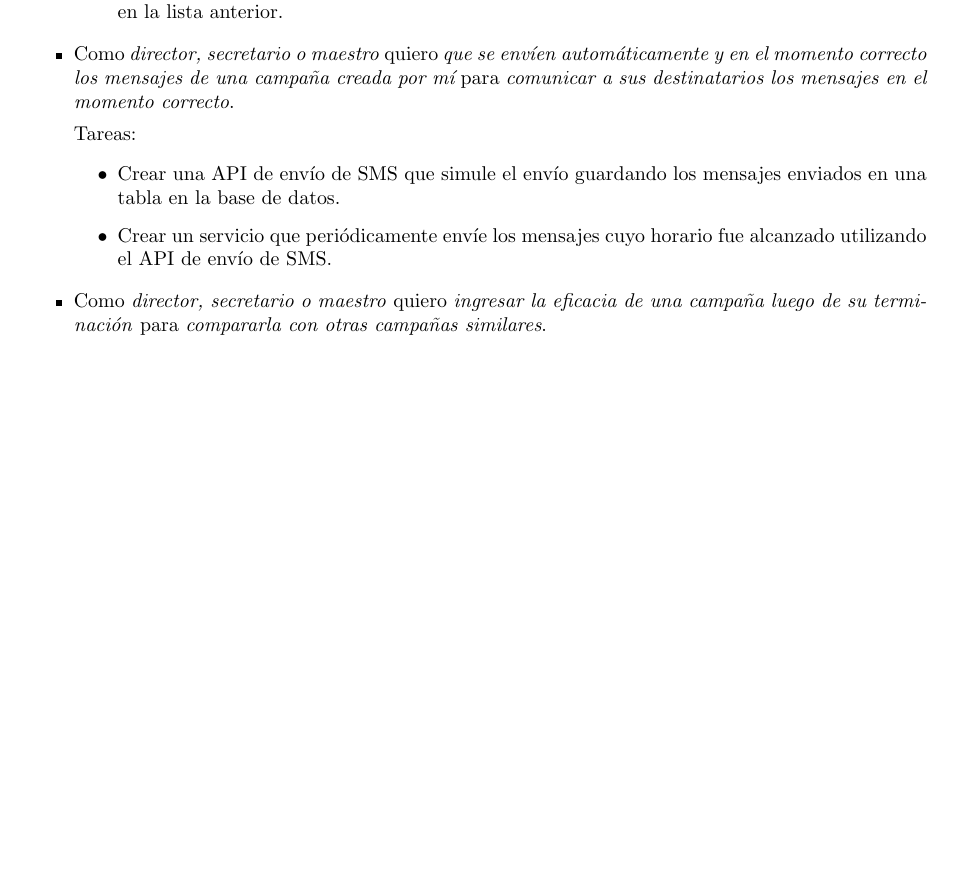
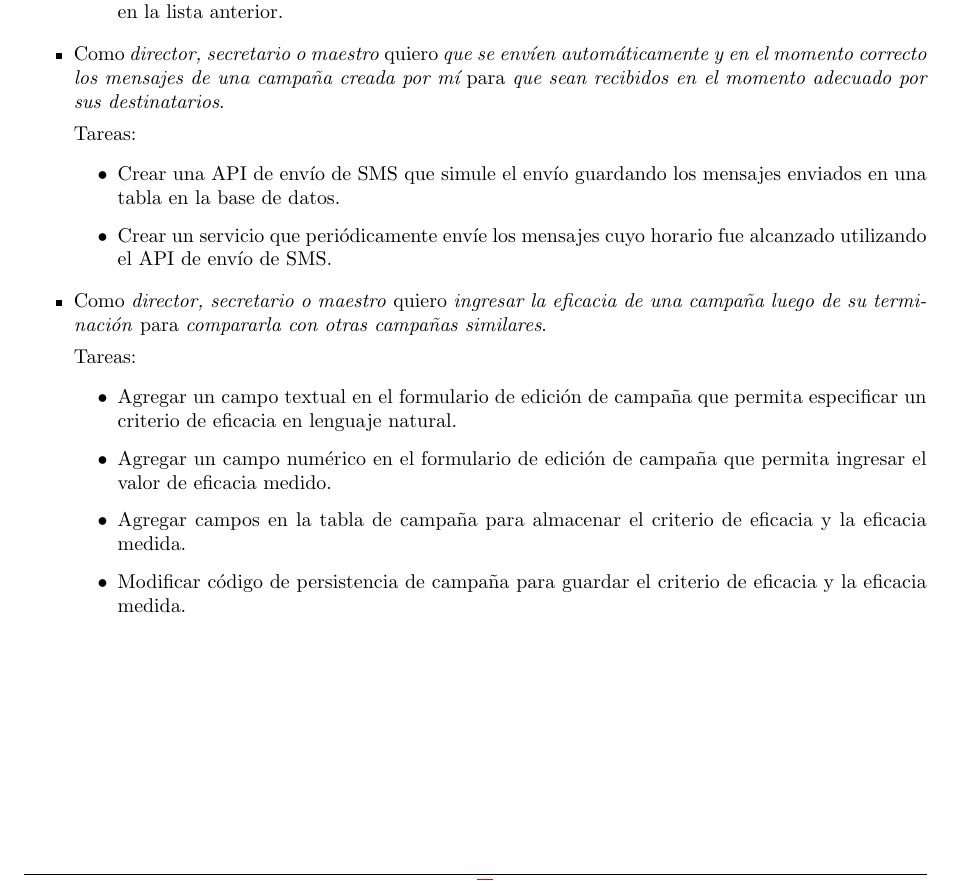
Before and after one commit to LeandroLovisolo/ISW2-TP1, a LaTeX document (tex/informe.tex): part of page 4 of 4, cut so that both start at the same text, the shorter picture padded with empty space. Compiled offline with pdfLaTeX.

Commit message:
Tareas de medición de eficacia de campaña

```diff
--- a/tex/informe.tex
+++ b/tex/informe.tex
@@ -358,17 +358,23 @@ Recordamos los requerimientos de la demo: \emph{``Se presentará una demo requir
 
   \story{director, secretario o maestro}
         {que se envíen automáticamente y en el momento correcto los mensajes de una campaña creada por mí}
-        {comunicar a sus destinatarios los mensajes en el momento correcto}
+        {que sean recibidos en el momento adecuado por sus destinatarios}
 
   \begin{tasks}
     \task{Crear una API de envío de SMS que simule el envío guardando los mensajes enviados en una tabla en la base de datos}
     \task{Crear un servicio que periódicamente envíe los mensajes cuyo horario fue alcanzado utilizando el API de envío de SMS}
   \end{tasks}
 
-
   \story{director, secretario o maestro}
         {ingresar la eficacia de una campaña luego de su terminación}
         {compararla con otras campañas similares}
+
+  \begin{tasks}
+    \task{Agregar un campo textual en el formulario de edición de campaña que permita especificar un criterio de eficacia en lenguaje natural}
+    \task{Agregar un campo numérico en el formulario de edición de campaña que permita ingresar el valor de eficacia medido}
+    \task{Agregar campos en la tabla de campaña para almacenar el criterio de eficacia y la eficacia medida}
+    \task{Modificar código de persistencia de campaña para guardar el criterio de eficacia y la eficacia medida}
+  \end{tasks}
 \end{stories}
 
 \end{document}
```
